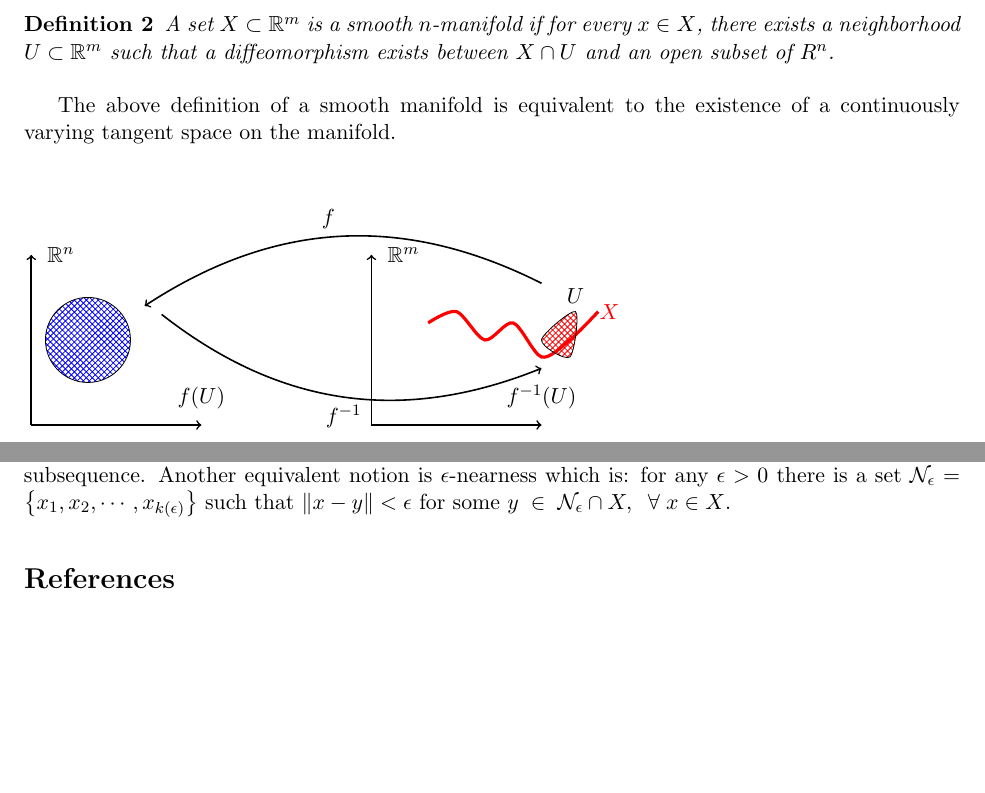
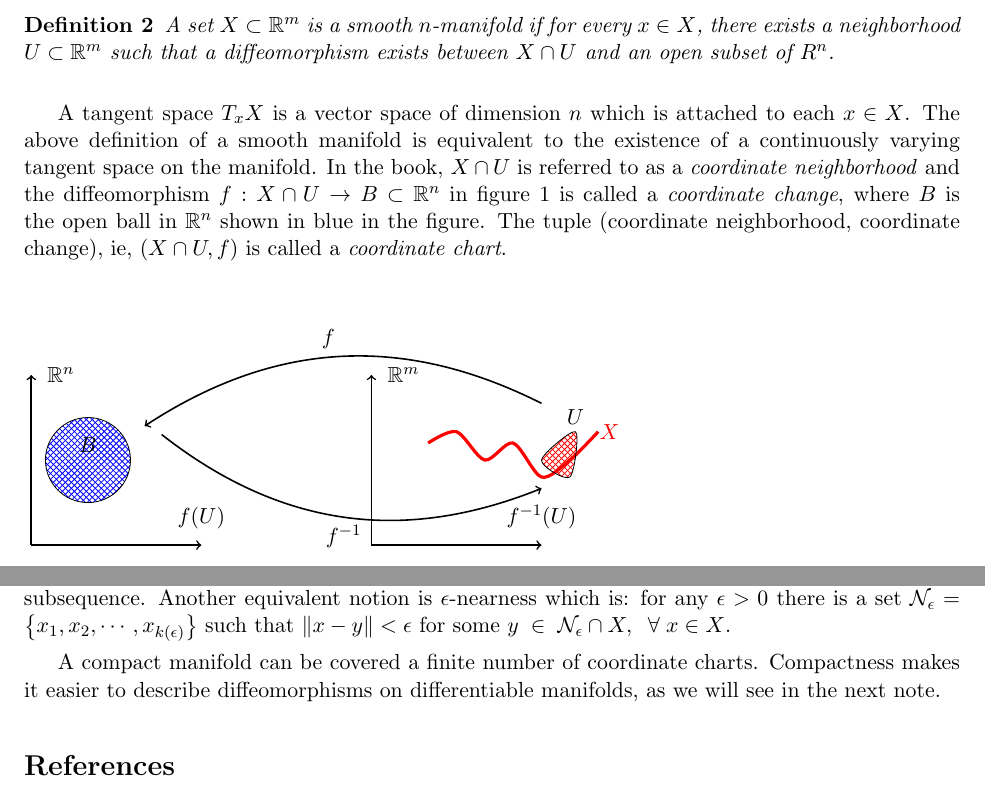
Before and after one commit to ni-sha-c/mapsandflows, a LaTeX document (Definitions.tex): two parts of pages 1 and 2 of 2, joined at a grey line, cut so that both start at the same text, the shorter picture padded with empty space. Compiled offline with pdfLaTeX.

Commit message:
Add definitions of coordinate neighborhoods, coordinate changes and coordinate charts. Update section on compactness to reveal that compact manifolds can be covered by a finite number of coordinate charts.

```diff
--- a/Definitions.tex
+++ b/Definitions.tex
@@ -67,8 +67,14 @@ a neighborhood $U \subset \mathbb{R}^m$ such that a diffeomorphism exists
 between $X \cap U$ and an open subset of $R^n$.
 \end{definition}
 
-The above definition of a smooth manifold is equivalent to the existence of a
-continuously varying tangent space on the manifold.
+A tangent space $T_x X$ is a vector space of dimension $n$ which is attached to
+each $x \in X$. The above definition of a smooth manifold is equivalent to the existence of a
+continuously varying tangent space on the manifold. In the book, $X \cap U$ is
+referred to as a \emph{coordinate neighborhood} and the diffeomorphism $f: X\cap U \to B \subset \mathbb{R}^n$
+in figure \ref{fig:manifold} is called a \emph{coordinate change}, where $B$ is the open ball
+in $\mathbb{R}^n$ shown in blue in the figure. The tuple (coordinate neighborhood, coordinate change),
+ie, $(X\cap U, f)$ is called a \emph{coordinate chart}.
+
 
 \begin{figure}[h!]
 \begin{tikzpicture}
@@ -96,8 +102,8 @@ continuously varying tangent space on the manifold.
     \draw[thick, ->] (-3,-5) -- (0, -5) node [label=above:$f(U)$] {};
     \draw[thick, ->] (-3,-5) -- (-3, -2) node [label=right:$\mathbb{R}^n$] {};
 
-    % Subset of R^m
-     \draw[fill=white, pattern color=blue, pattern=crosshatch] (-2.0,-3.5) circle (0.75cm);
+    % Open ball in R^n
+	\draw[fill=white, pattern color=blue, pattern=crosshatch] (-2.0,-3.5) circle (0.75cm) node [above] {$B$};
 
   \end{tikzpicture}
 \caption{A differentiable $n$-manifold $X \subset \mathbb{R}^m$}.
@@ -134,6 +140,9 @@ notion is $\epsilon$-nearness which is: for any
 $\epsilon > 0$ there
 is a set $\mathcal{N}_\epsilon = \left\{ x_1, x_2, \cdots, x_{k(\epsilon)}  \right\}$ such that $\norm{x-y} < \epsilon$ for some $y \;\in\; \mathcal{N}_\epsilon\cap X,\;\;\forall\;x \in X$.
 
+A compact manifold can be covered a finite number of coordinate charts. Compactness makes it easier to describe diffeomorphisms on
+differentiable manifolds, as we will see in the next note.
+
 \bibliographystyle{plain}
 \bibliography{bibfile}
 
```
